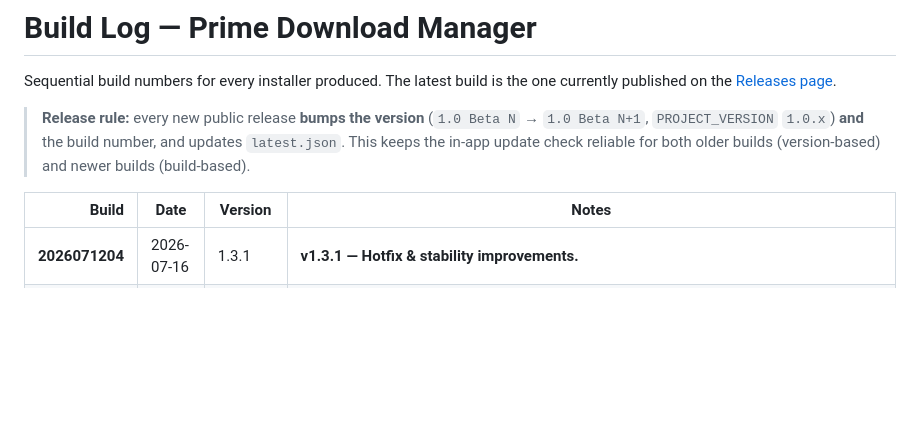
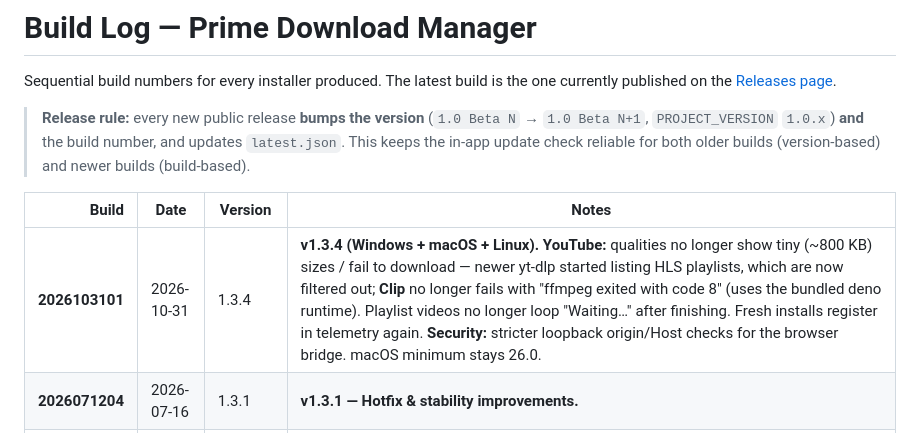
Before and after one commit to Emizo59/Prime-Download-Manager, a Markdown page: BUILDS.md, the part around the change. Rendered like a GitHub page; blank space fills up the shorter version.

Commit message:
BUILDS: 1.3.4 (build 2026103101)

```diff
--- a/BUILDS.md
+++ b/BUILDS.md
@@ -9,6 +9,7 @@ currently published on the [Releases page](https://github.com/Emizo59/Prime-Down
 
 | Build | Date | Version | Notes |
 |------:|------|---------|-------|
+| **2026103101** | 2026-10-31 | 1.3.4 | **v1.3.4 (Windows + macOS + Linux).** **YouTube:** qualities no longer show tiny (~800 KB) sizes / fail to download — newer yt-dlp started listing HLS playlists, which are now filtered out; **Clip** no longer fails with "ffmpeg exited with code 8" (uses the bundled deno runtime). Playlist videos no longer loop "Waiting…" after finishing. Fresh installs register in telemetry again. **Security:** stricter loopback origin/Host checks for the browser bridge. macOS minimum stays 26.0. |
 | **2026071204** | 2026-07-16 | 1.3.1 | **v1.3.1 — Hotfix & stability improvements.** |
 | **2026071203** | 2026-07-12 | 1.3.0 | **v1.3.0 (Windows + macOS + Linux).** First release since v1.2.3. **🐧 Full Linux support** — self-contained AppImage with every feature, dock/taskbar icon, self-install into the app menu, run-at-startup, glibc 2.35+ floor. **🦊 Firefox extension** now official (Mozilla Add-ons) — website, About, and the not-installed prompt offer both Chrome & Firefox. **Clip:** new **MP3 (audio-only)** export; frame-exact cuts with no start stutter / no silent lead-in (still fast); cleaner cancel + Converting phase. **Add Download:** multiple windows at once, multi-line paste added as a batch; **isolated read-only file extension** (editable base name only); filename now renders immediately on open (macOS blank-until-clicked fixed). **UI:** reworked Queue Manager, Torrents and Home; duplicate-prompt dialogs removed (auto-unique names kept). **Fixes:** GPU-accelerated 4K/VP9/AV1 merges (stream-copy where possible); empty-YouTube-filename fix + "not a bot" mitigation; Windows clip first-seconds-silent fix. **Security:** libtorrent + OpenSSL statically linked into the signed exe (no unsigned crypto DLL); PSF-signed Python backend; RSA-signed + SHA-256-verified updates; path-traversal hardening; 13 audit findings resolved. PE FileVersion stays pinned `1.0.0.0`. |
 | **2026070602** | 2026-07-06 | 1.2.3 | **v1.2.3 (Windows + macOS).** Bug fixes and stability improvements (hotfix). PE FileVersion stays pinned `1.0.0.0`. |
```
